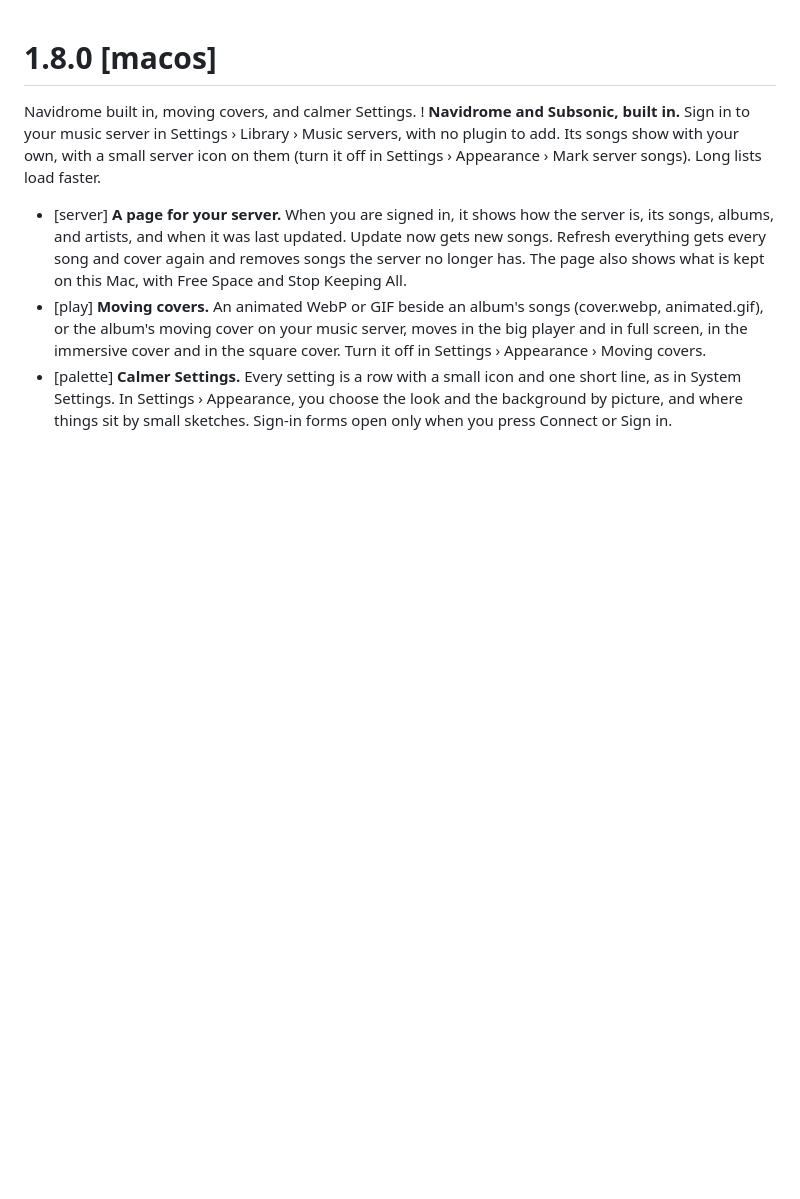
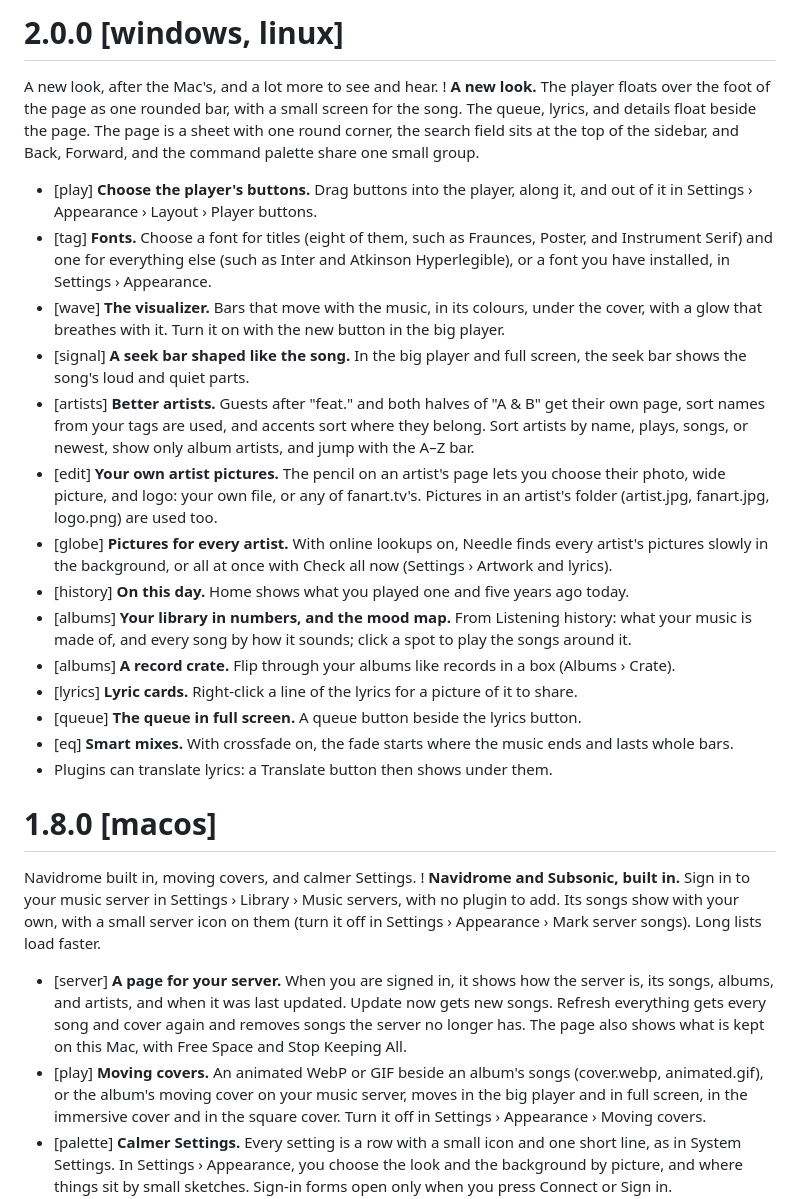
Before and after one commit to nnxdot/needle, a Markdown page: crates/needle/whats-new.md, the part around the change. GitHub-like rendering; blank space fills up the shorter version.

Commit message:
What's new in 2.0 for Windows and Linux

```diff
--- a/crates/needle/whats-new.md
+++ b/crates/needle/whats-new.md
@@ -1,3 +1,21 @@
+# 2.0.0 [windows, linux]
+A new look, after the Mac's, and a lot more to see and hear.
+! **A new look.** The player floats over the foot of the page as one rounded bar, with a small screen for the song. The queue, lyrics, and details float beside the page. The page is a sheet with one round corner, the search field sits at the top of the sidebar, and Back, Forward, and the command palette share one small group.
+- [play] **Choose the player's buttons.** Drag buttons into the player, along it, and out of it in Settings › Appearance › Layout › Player buttons.
+- [tag] **Fonts.** Choose a font for titles (eight of them, such as Fraunces, Poster, and Instrument Serif) and one for everything else (such as Inter and Atkinson Hyperlegible), or a font you have installed, in Settings › Appearance.
+- [wave] **The visualizer.** Bars that move with the music, in its colours, under the cover, with a glow that breathes with it. Turn it on with the new button in the big player.
+- [signal] **A seek bar shaped like the song.** In the big player and full screen, the seek bar shows the song's loud and quiet parts.
+- [artists] **Better artists.** Guests after "feat." and both halves of "A & B" get their own page, sort names from your tags are used, and accents sort where they belong. Sort artists by name, plays, songs, or newest, show only album artists, and jump with the A–Z bar.
+- [edit] **Your own artist pictures.** The pencil on an artist's page lets you choose their photo, wide picture, and logo: your own file, or any of fanart.tv's. Pictures in an artist's folder (artist.jpg, fanart.jpg, logo.png) are used too.
+- [globe] **Pictures for every artist.** With online lookups on, Needle finds every artist's pictures slowly in the background, or all at once with Check all now (Settings › Artwork and lyrics).
+- [history] **On this day.** Home shows what you played one and five years ago today.
+- [albums] **Your library in numbers, and the mood map.** From Listening history: what your music is made of, and every song by how it sounds; click a spot to play the songs around it.
+- [albums] **A record crate.** Flip through your albums like records in a box (Albums › Crate).
+- [lyrics] **Lyric cards.** Right-click a line of the lyrics for a picture of it to share.
+- [queue] **The queue in full screen.** A queue button beside the lyrics button.
+- [eq] **Smart mixes.** With crossfade on, the fade starts where the music ends and lasts whole bars.
+- Plugins can translate lyrics: a Translate button then shows under them.
+
 # 1.8.0 [macos]
 Navidrome built in, moving covers, and calmer Settings.
 ! **Navidrome and Subsonic, built in.** Sign in to your music server in Settings › Library › Music servers, with no plugin to add. Its songs show with your own, with a small server icon on them (turn it off in Settings › Appearance › Mark server songs). Long lists load faster.
```
